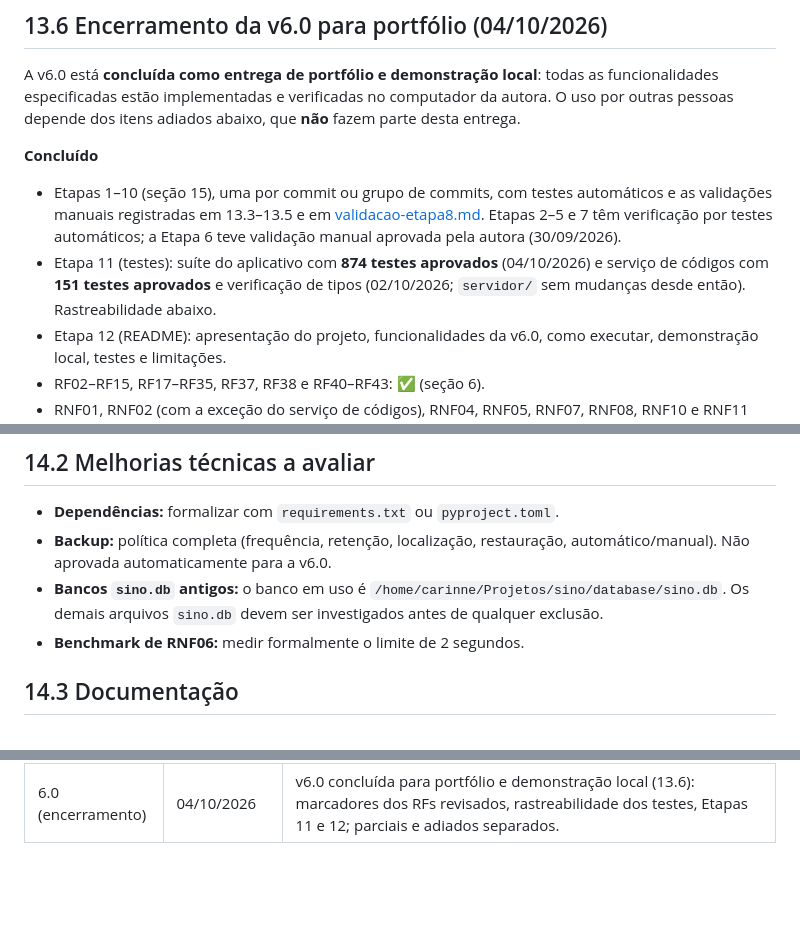
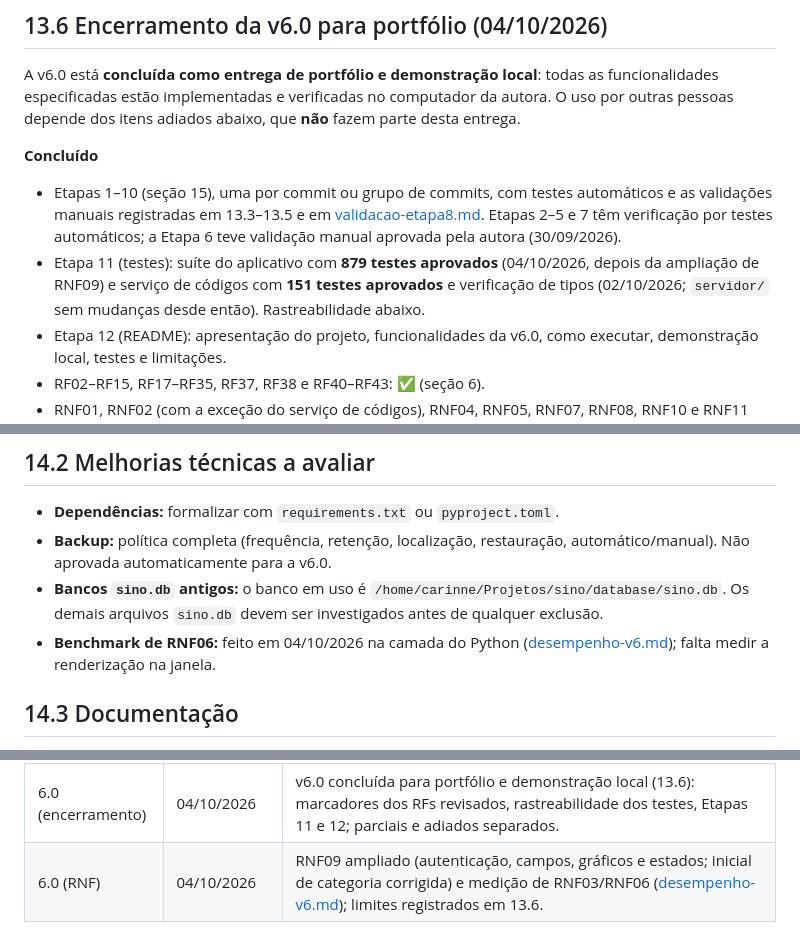
Before and after one commit to carinne-batista11/sino, a Markdown page: docs/ERS_Controle_de_Contas_v6.0.md, 3 parts joined by grey strips. Drawn GitHub-style; blank space fills up the shorter version.

```diff
--- a/docs/ERS_Controle_de_Contas_v6.0.md
+++ b/docs/ERS_Controle_de_Contas_v6.0.md
@@ -876,7 +876,7 @@ A v6.0 está **concluída como entrega de portfólio e demonstração local**: t
 **Concluído**
 
 * Etapas 1–10 (seção 15), uma por commit ou grupo de commits, com testes automáticos e as validações manuais registradas em 13.3–13.5 e em [validacao-etapa8.md](validacao-etapa8.md). Etapas 2–5 e 7 têm verificação por testes automáticos; a Etapa 6 teve validação manual aprovada pela autora (30/09/2026).
-* Etapa 11 (testes): suíte do aplicativo com **874 testes aprovados** (04/10/2026) e serviço de códigos com **151 testes aprovados** e verificação de tipos (02/10/2026; `servidor/` sem mudanças desde então). Rastreabilidade abaixo.
+* Etapa 11 (testes): suíte do aplicativo com **879 testes aprovados** (04/10/2026, depois da ampliação de RNF09) e serviço de códigos com **151 testes aprovados** e verificação de tipos (02/10/2026; `servidor/` sem mudanças desde então). Rastreabilidade abaixo.
 * Etapa 12 (README): apresentação do projeto, funcionalidades da v6.0, como executar, demonstração local, testes e limitações.
 * RF02–RF15, RF17–RF35, RF37, RF38 e RF40–RF43: ✅ (seção 6).
 * RNF01, RNF02 (com a exceção do serviço de códigos), RNF04, RNF05, RNF07, RNF08, RNF10 e RNF11 atendidos: telas responsivas nas larguras testadas; dados locais; instalação por `requirements.txt`; PBKDF2 (`test_senha`, `test_usuarios_categorias`); backup e migrações sem perda (`test_migracao_v6`, `v7`, `v8`); regras dos códigos (`servidor/test/nucleo`); segredos fora do repositório (`.gitignore`, só o modelo `.dev.vars.example` é versionado).
@@ -934,7 +941,7 @@ A v6.0 está **concluída como entrega de portfólio e demonstração local**: t
 * **Dependências:** formalizar com `requirements.txt` ou `pyproject.toml`.
 * **Backup:** política completa (frequência, retenção, localização, restauração, automático/manual). Não aprovada automaticamente para a v6.0.
 * **Bancos `sino.db` antigos:** o banco em uso é `/home/carinne/Projetos/sino/database/sino.db`. Os demais arquivos `sino.db` devem ser investigados antes de qualquer exclusão.
-* **Benchmark de RNF06:** medir formalmente o limite de 2 segundos.
+* **Benchmark de RNF06:** feito em 04/10/2026 na camada do Python ([desempenho-v6.md](desempenho-v6.md)); falta medir a renderização na janela.
 
 ## 14.3 Documentação
 
@@ -980,3 +987,4 @@ Situação em 04/10/2026: Etapas 1–12 concluídas para portfólio e demonstra
 | 6.0 (P12) | 04/10/2026 | Decisão P12: Detalhes com campos fixos e textos de ausência (Etapa 10); 5.22, 8.4, CT57 e CT115. |
 | 6.0 (estado) | 04/10/2026 | Registro do estado da Etapa 10 (13.5), incluindo a situação parcial de RNF09. |
 | 6.0 (encerramento) | 04/10/2026 | v6.0 concluída para portfólio e demonstração local (13.6): marcadores dos RFs revisados, rastreabilidade dos testes, Etapas 11 e 12; parciais e adiados separados. |
+| 6.0 (RNF) | 04/10/2026 | RNF09 ampliado (autenticação, campos, gráficos e estados; inicial de categoria corrigida) e medição de RNF03/RNF06 ([desempenho-v6.md](desempenho-v6.md)); limites registrados em 13.6. |
```
Also changed, not shown: other parts of docs/ERS_Controle_de_Contas_v6.0.md (+13 -6 lines), README.md (+5 -4 lines), docs/notas-da-versao.md (+10 -4 lines).
